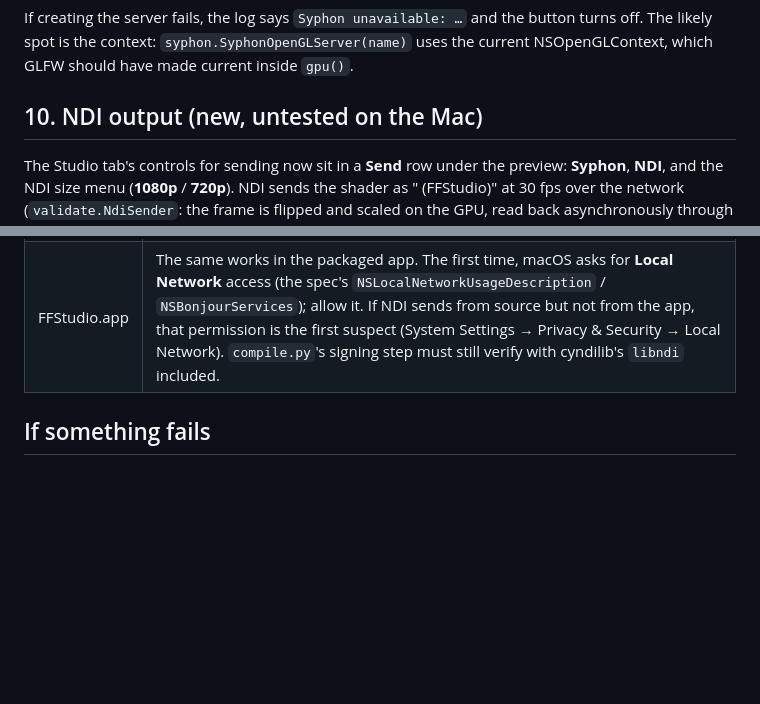
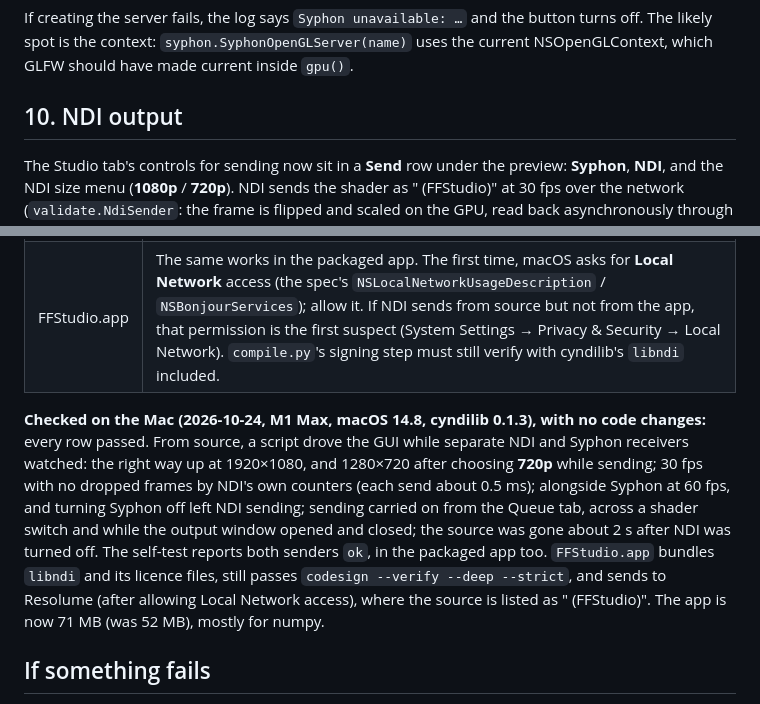
Before and after one commit to bzsqrl/GLim, a Markdown page: MAC_UPDATE.md, 2 parts joined by grey strips. Drawn GitHub-style; blank space fills up the shorter version.

Commit message:
Docs: NDI output checked on the Mac
Every MAC_UPDATE section 10 check passes with no code changes, from
source and from the packaged FFStudio.app in Resolume: 30 fps with no
dropped frames, the right way up at 1080p and 720p, alongside Syphon,
with and without the output window.

Co-Authored-By: Claude Opus 5.5 <noreply@anthropic.com>

```diff
--- a/MAC_UPDATE.md
+++ b/MAC_UPDATE.md
@@ -153,7 +153,7 @@ The **Spout** button on Windows is **Syphon** on macOS (next to ⛶ in the Studi
 
 If creating the server fails, the log says `Syphon unavailable: …` and the button turns off. The likely spot is the context: `syphon.SyphonOpenGLServer(name)` uses the current NSOpenGLContext, which GLFW should have made current inside `gpu()`.
 
-## 10. NDI output (new, untested on the Mac)
+## 10. NDI output
 
 The Studio tab's controls for sending now sit in a **Send** row under the preview: **Syphon**, **NDI**, and the NDI size menu (**1080p** / **720p**). NDI sends the shader as "<Mac name> (FFStudio)" at 30 fps over the network (`validate.NdiSender`: the frame is flipped and scaled on the GPU, read back asynchronously through two pixel buffers, and sent with cyndilib). On Windows every check passed (30 fps, no dropped frames, the right way up, at both sizes, alongside Spout, with and without the output window); the Mac needs:
 
@@ -169,6 +169,8 @@ The Studio tab's controls for sending now sit in a **Send** row under the previe
 | Self-test | `FFStudio --selftest <shader> <dir>` writes `sender Syphon: ok` and `sender NDI: ok` to `selftest.log`. |
 | FFStudio.app | The same works in the packaged app. The first time, macOS asks for **Local Network** access (the spec's `NSLocalNetworkUsageDescription` / `NSBonjourServices`); allow it. If NDI sends from source but not from the app, that permission is the first suspect (System Settings → Privacy & Security → Local Network). `compile.py`'s signing step must still verify with cyndilib's `libndi` included. |
 
+**Checked on the Mac (2026-10-24, M1 Max, macOS 14.8, cyndilib 0.1.3), with no code changes:** every row passed. From source, a script drove the GUI while separate NDI and Syphon receivers watched: the right way up at 1920×1080, and 1280×720 after choosing **720p** while sending; 30 fps with no dropped frames by NDI's own counters (each send about 0.5 ms); alongside Syphon at 60 fps, and turning Syphon off left NDI sending; sending carried on from the Queue tab, across a shader switch and while the output window opened and closed; the source was gone about 2 s after NDI was turned off. The self-test reports both senders `ok`, in the packaged app too. `FFStudio.app` bundles `libndi` and its licence files, still passes `codesign --verify --deep --strict`, and sends to Resolume (after allowing Local Network access), where the source is listed as "<Mac name> (FFStudio)". The app is now 71 MB (was 52 MB), mostly for numpy.
+
 ## If something fails
 
 - **Build failures (step 4):** most likely clang errors in `templates/ffgl/Plugin.cpp` or `FFStudioPlugin.h`. Fix them in `templates/ffgl/`, not in the cached workspace, which is overwritten on every build. The Windows build must keep working: if the fix can't be portable, use `#ifdef`, as `Plugin.cpp` already does for `localtime_s`.
```
Also changed, not shown: IMPROVEMENT_PLAN.md (+1 -0 lines).
